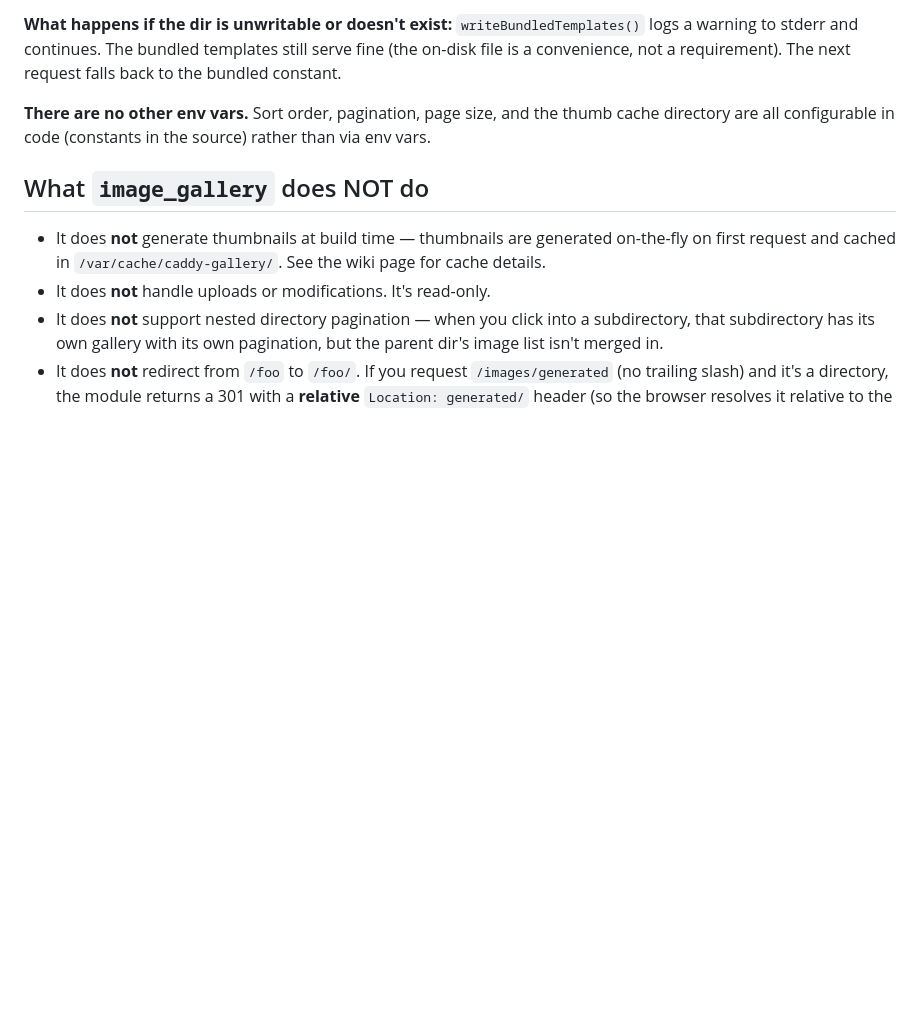
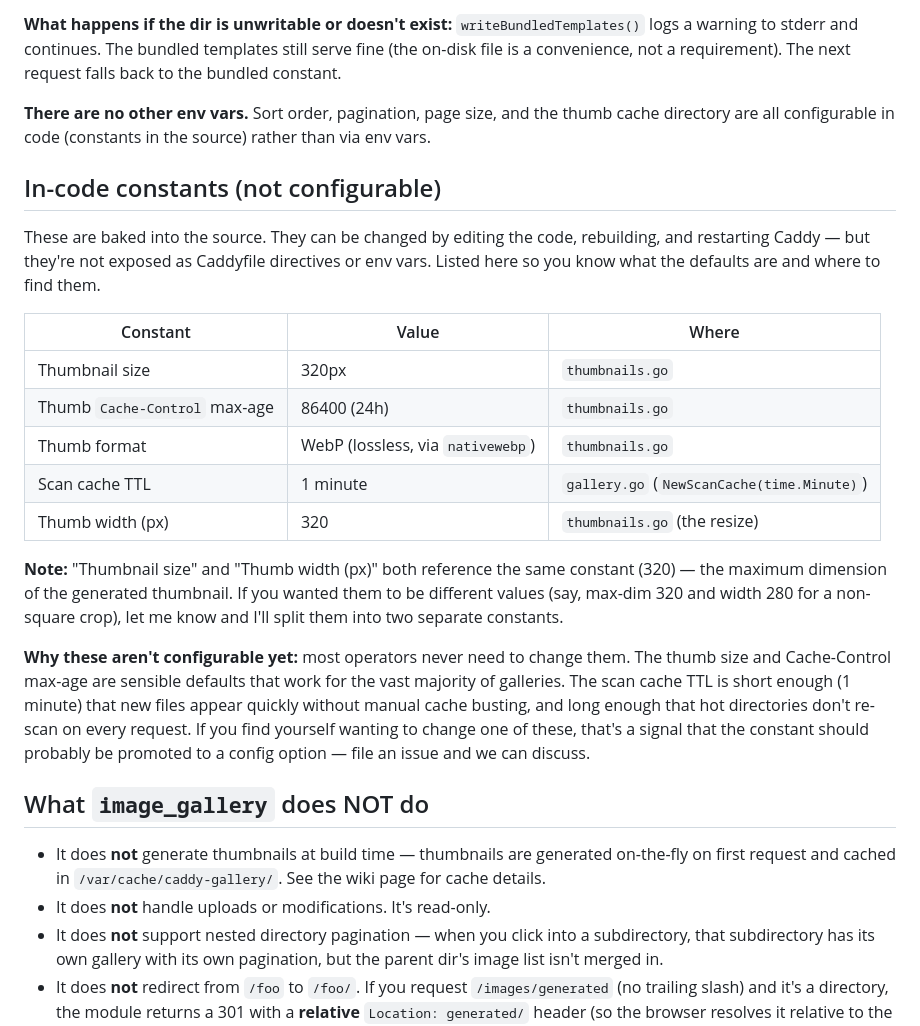
Before and after one commit to synapticloop/caddy_media_gallery, a Markdown page: docs/configuration.md, the part around the change. Drawn GitHub-style; blank space fills up the shorter version.

Commit message:
docs: add In-code constants section to configuration.md
Per user request 2026-06-17: 'first add these as configuration items'

Added a new 'In-code constants (not configurable)' section to
docs/configuration.md with the 5 in-code constants the user
provided. These were previously not documented anywhere —
an operator wondering 'what's the thumb width?' or 'what's the
scan cache TTL?' had to grep the source.

The section makes it clear these aren't configurable from the
Caddyfile (must be edited in source + rebuild), explains why
they're not configurable (sensible defaults, change signal
that the constant should be promoted to a config option), and
notes the duplicate 'Thumbnail size' / 'Thumb width (px)' in
case the user wanted them to be different values.

No code changes in this commit - docs only.

```diff
--- a/docs/configuration.md
+++ b/docs/configuration.md
@@ -169,6 +169,37 @@ the bundled constant.
 size, and the thumb cache directory are all configurable in code
 (constants in the source) rather than via env vars.
 
+## In-code constants (not configurable)
+
+These are baked into the source. They can be changed by editing the
+code, rebuilding, and restarting Caddy — but they're not exposed
+as Caddyfile directives or env vars. Listed here so you know what
+the defaults are and where to find them.
+
+| Constant | Value | Where |
+|---|---|---|
+| Thumbnail size | 320px | `thumbnails.go` |
+| Thumb `Cache-Control` max-age | 86400 (24h) | `thumbnails.go` |
+| Thumb format | WebP (lossless, via `nativewebp`) | `thumbnails.go` |
+| Scan cache TTL | 1 minute | `gallery.go` (`NewScanCache(time.Minute)`) |
+| Thumb width (px) | 320 | `thumbnails.go` (the resize) |
+
+**Note:** "Thumbnail size" and "Thumb width (px)" both reference
+the same constant (320) — the maximum dimension of the
+generated thumbnail. If you wanted them to be different values
+(say, max-dim 320 and width 280 for a non-square crop), let me
+know and I'll split them into two separate constants.
+
+**Why these aren't configurable yet:** most operators never need
+to change them. The thumb size and Cache-Control max-age are
+sensible defaults that work for the vast majority of galleries.
+The scan cache TTL is short enough (1 minute) that new files
+appear quickly without manual cache busting, and long enough
+that hot directories don't re-scan on every request. If you find
+yourself wanting to change one of these, that's a signal that
+the constant should probably be promoted to a config option —
+file an issue and we can discuss.
+
 ## What `image_gallery` does NOT do
 
 - It does **not** generate thumbnails at build time — thumbnails
```
